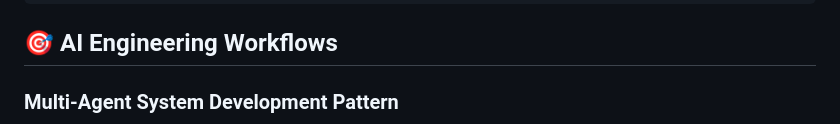
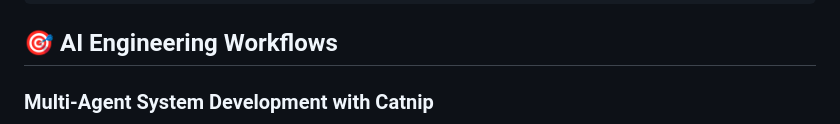
Before and after one commit to wandb/catnip, a Markdown page: README.md, the part around the change printed below. Rendered like a GitHub page.

````diff
--- a/README.md
+++ b/README.md
@@ -62,7 +62,7 @@ catnip run
 
 ## 🎯 AI Engineering Workflows
 
-### Multi-Agent System Development Pattern
+### Multi-Agent System Development with Catnip
 
 ```mermaid
 graph TB
````
Also changed, not shown: other parts of README.md (+34 -50 lines).
